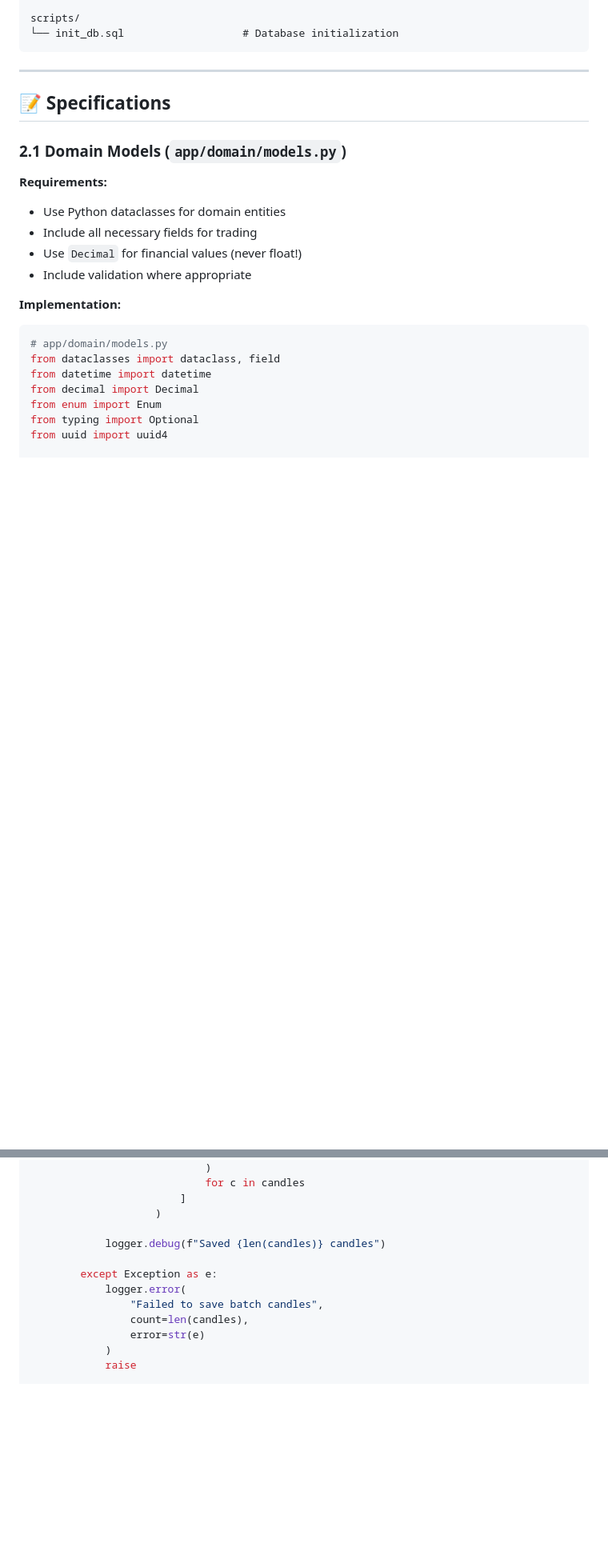
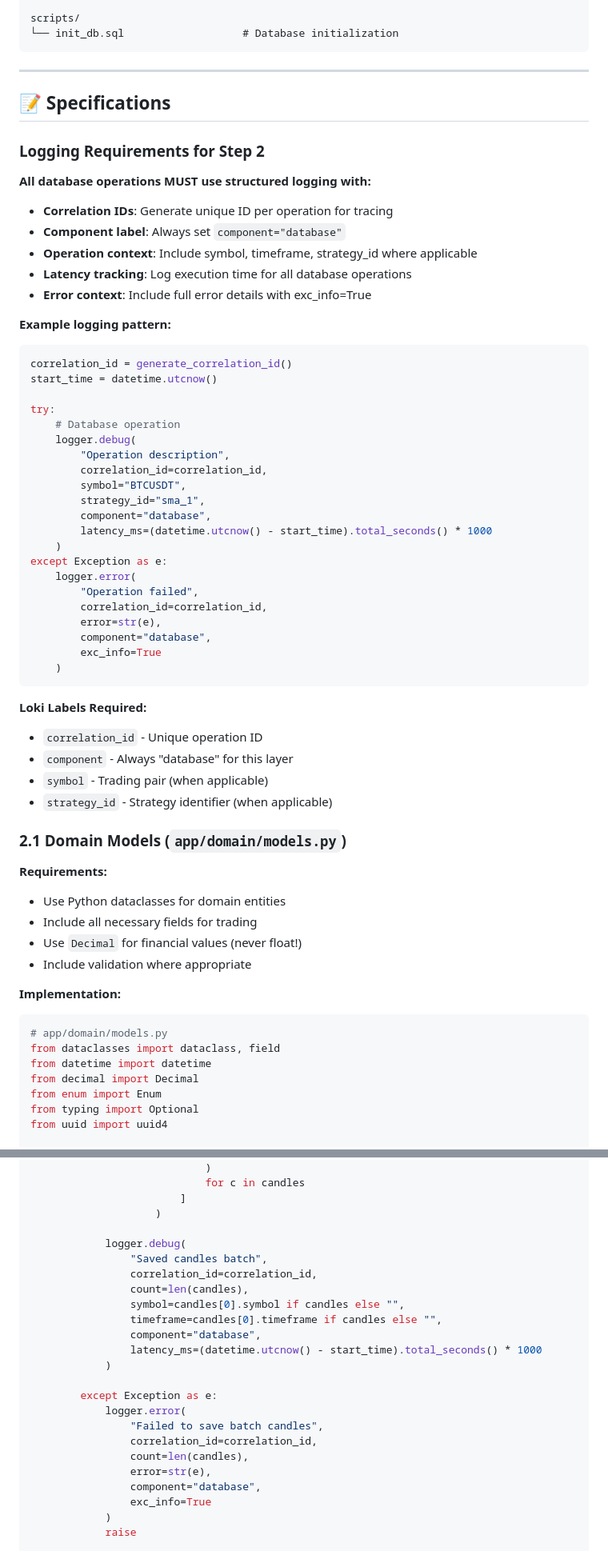
Before and after one commit to EliseNbg/numbersML, a Markdown page: specs/Step2.md, 2 parts joined by grey strips. Shown at 80% size. Drawn GitHub-style; blank space fills up the shorter version.

Commit message:
spec for steps backend and logs

````diff
--- a/specs/Step2.md
+++ b/specs/Step2.md
@@ -59,6 +59,46 @@ scripts/
 ---
 
 ## 📝 Specifications
+
+### Logging Requirements for Step 2
+
+**All database operations MUST use structured logging with:**
+- **Correlation IDs**: Generate unique ID per operation for tracing
+- **Component label**: Always set `component="database"`
+- **Operation context**: Include symbol, timeframe, strategy_id where applicable
+- **Latency tracking**: Log execution time for all database operations
+- **Error context**: Include full error details with exc_info=True
+
+**Example logging pattern:**
+```python
+correlation_id = generate_correlation_id()
+start_time = datetime.utcnow()
+
+try:
+    # Database operation
+    logger.debug(
+        "Operation description",
+        correlation_id=correlation_id,
+        symbol="BTCUSDT",
+        strategy_id="sma_1",
+        component="database",
+        latency_ms=(datetime.utcnow() - start_time).total_seconds() * 1000
+    )
+except Exception as e:
+    logger.error(
+        "Operation failed",
+        correlation_id=correlation_id,
+        error=str(e),
+        component="database",
+        exc_info=True
+    )
+```
+
+**Loki Labels Required:**
+- `correlation_id` - Unique operation ID
+- `component` - Always "database" for this layer
+- `symbol` - Trading pair (when applicable)
+- `strategy_id` - Strategy identifier (when applicable)
 
 ### 2.1 Domain Models (`app/domain/models.py`)
 
@@ -832,13 +892,24 @@ class PostgresCandleRepository(CandleRepository):
                         ]
                     )
 
-            logger.debug(f"Saved {len(candles)} candles")
+            logger.debug(
+                "Saved candles batch",
+                correlation_id=correlation_id,
+                count=len(candles),
+                symbol=candles[0].symbol if candles else "",
+                timeframe=candles[0].timeframe if candles else "",
+                component="database",
+                latency_ms=(datetime.utcnow() - start_time).total_seconds() * 1000
+            )
 
         except Exception as e:
             logger.error(
                 "Failed to save batch candles",
+                correlation_id=correlation_id,
                 count=len(candles),
-                error=str(e)
+                error=str(e),
+                component="database",
+                exc_info=True
             )
             raise
 
````
Also changed, not shown: other parts of specs/Step2.md (+24 -4 lines), specs/QWEN.md (added, +241 -0 lines).
